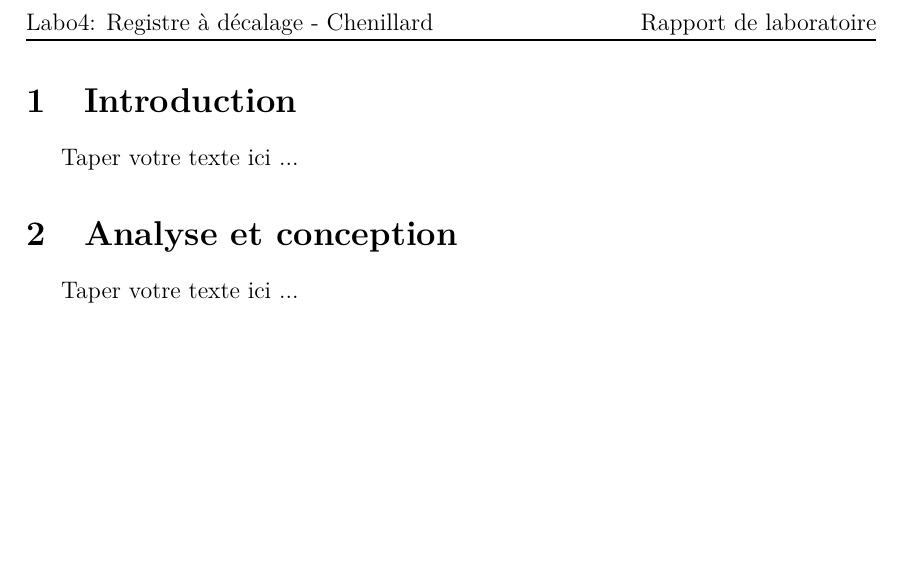
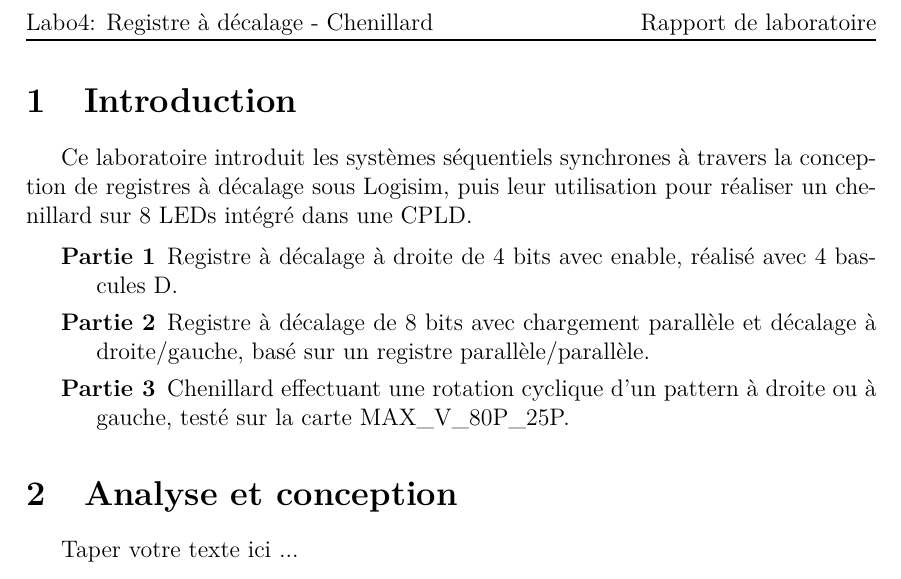
Before and after one commit to noah-missegue/syslog1-labo4-chenillard, a LaTeX document (labo4-chenillard.tex, which reads chapitres/Introduction.tex): part of page 2 of 2, cut so that both start at the same text, the shorter picture padded with empty space. Compiled offline with pdfLaTeX.

Commit message:
ajout introduction

```diff
--- a/chapitres/Introduction.tex
+++ b/chapitres/Introduction.tex
@@ -1,3 +1,9 @@
 \section{Introduction}
 
-Taper votre texte ici ...
+Ce laboratoire introduit les systèmes séquentiels synchrones à travers la conception de registres à décalage sous Logisim, puis leur utilisation pour réaliser un chenillard sur 8 LEDs intégré dans une CPLD.
+
+\begin{description}
+	\item[Partie 1] Registre à décalage à droite de 4 bits avec enable, réalisé avec 4 bascules D.
+	\item[Partie 2] Registre à décalage de 8 bits avec chargement parallèle et décalage à droite/gauche, basé sur un registre parallèle/parallèle.
+	\item[Partie 3] Chenillard effectuant une rotation cyclique d'un pattern à droite ou à gauche, testé sur la carte MAX\_V\_80P\_25P.
+\end{description}
```
Also changed, not shown: labo4-chenillard.pdf.
